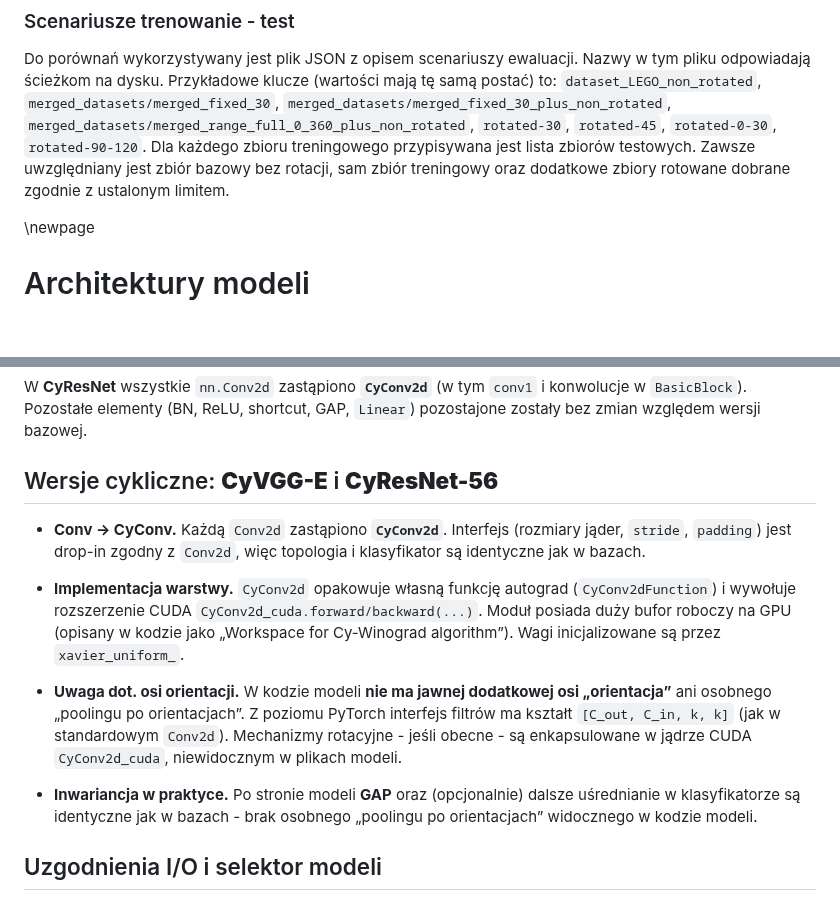
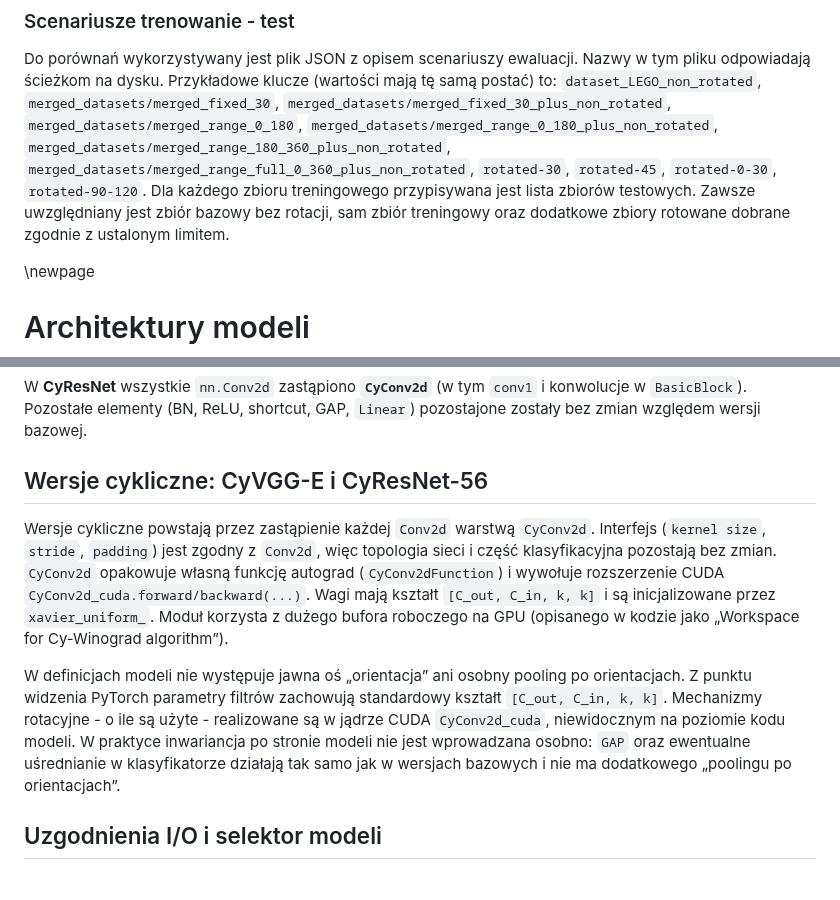
Before and after one commit to Fluorky/Rotated-datasets-evaluation-pipeline, a Markdown page: MasterThesis/master_thesis.md, 2 parts joined by grey strips. GitHub-like rendering; blank space fills up the shorter version.

```diff
--- a/MasterThesis/master_thesis.md
+++ b/MasterThesis/master_thesis.md
@@ -746,11 +742,14 @@ Nazwy w tym pliku odpowiadają ścieżkom na dysku. Przykładowe klucze
 (wartości mają tę samą postać) to: `dataset_LEGO_non_rotated`,
 `merged_datasets/merged_fixed_30`,
 `merged_datasets/merged_fixed_30_plus_non_rotated`,
-`merged_datasets/merged_range_full_0_360_plus_non_rotated`, `rotated-30`,
-`rotated-45`, `rotated-0-30`, `rotated-90-120`. Dla każdego zbioru
-treningowego przypisywana jest lista zbiorów testowych. Zawsze uwzględniany
-jest zbiór bazowy bez rotacji, sam zbiór treningowy oraz dodatkowe zbiory
-rotowane dobrane zgodnie z ustalonym limitem.
+`merged_datasets/merged_range_0_180`,
+`merged_datasets/merged_range_0_180_plus_non_rotated`,
+`merged_datasets/merged_range_180_360_plus_non_rotated`,
+`merged_datasets/merged_range_full_0_360_plus_non_rotated`,
+`rotated-30`, `rotated-45`, `rotated-0-30`, `rotated-90-120`.
+Dla każdego zbioru treningowego przypisywana jest lista zbiorów testowych. Zawsze
+uwzględniany jest zbiór bazowy bez rotacji, sam zbiór treningowy oraz
+dodatkowe zbiory rotowane dobrane zgodnie z ustalonym limitem.
 
 \newpage
 
@@ -805,28 +804,25 @@ i konwolucje w `BasicBlock`). Pozostałe elementy (BN, ReLU, shortcut, GAP,
 `Linear`) pozostajone zostały bez zmian względem wersji bazowej.
 
 
-## Wersje cykliczne: **CyVGG-E** i **CyResNet-56**
+## Wersje cykliczne: CyVGG-E i CyResNet-56
 
-- **Conv → CyConv.** Każdą `Conv2d` zastąpiono **`CyConv2d`**. Interfejs
-  (rozmiary jąder, `stride`, `padding`) jest drop-in zgodny z `Conv2d`,
-  więc topologia i klasyfikator są identyczne jak w bazach.
+Wersje cykliczne powstają przez zastąpienie każdej `Conv2d` warstwą
+`CyConv2d`. Interfejs (`kernel size`, `stride`, `padding`) jest zgodny
+z `Conv2d`, więc topologia sieci i część klasyfikacyjna pozostają bez zmian.
+`CyConv2d` opakowuje własną funkcję autograd (`CyConv2dFunction`) i
+wywołuje rozszerzenie CUDA `CyConv2d_cuda.forward/backward(...)`. Wagi
+mają kształt `[C_out, C_in, k, k]` i są inicjalizowane przez
+`xavier_uniform_`. Moduł korzysta z dużego bufora roboczego na GPU
+(opisanego w kodzie jako „Workspace for Cy-Winograd algorithm”).
 
-- **Implementacja warstwy.** `CyConv2d` opakowuje własną funkcję autograd
-  (`CyConv2dFunction`) i wywołuje rozszerzenie CUDA
-  `CyConv2d_cuda.forward/backward(...)`. Moduł posiada duży bufor roboczy na
-  GPU (opisany w kodzie jako „Workspace for Cy-Winograd algorithm”). Wagi
-  inicjalizowane są przez `xavier_uniform_`.
-
-- **Uwaga dot. osi orientacji.** W kodzie modeli **nie ma jawnej dodatkowej
-  osi „orientacja”** ani osobnego „poolingu po orientacjach”. Z poziomu
-  PyTorch interfejs filtrów ma kształt `[C_out, C_in, k, k]` (jak w
-  standardowym `Conv2d`). Mechanizmy rotacyjne - jeśli obecne - są
-  enkapsulowane w jądrze CUDA `CyConv2d_cuda`, niewidocznym w plikach
-  modeli.
-
-- **Inwariancja w praktyce.** Po stronie modeli **GAP** oraz (opcjonalnie)
-  dalsze uśrednianie w klasyfikatorze są identyczne jak w bazach - brak
-  osobnego „poolingu po orientacjach” widocznego w kodzie modeli.
+W definicjach modeli nie występuje jawna oś „orientacja” ani osobny
+pooling po orientacjach. Z punktu widzenia PyTorch parametry filtrów
+zachowują standardowy kształt `[C_out, C_in, k, k]`. Mechanizmy
+rotacyjne - o ile są użyte - realizowane są w jądrze CUDA
+`CyConv2d_cuda`, niewidocznym na poziomie kodu modeli.
+W praktyce inwariancja po stronie modeli nie jest wprowadzana osobno:
+`GAP` oraz ewentualne uśrednianie w klasyfikatorze działają tak samo jak
+w wersjach bazowych i nie ma dodatkowego „poolingu po orientacjach”.
 
 ## Uzgodnienia I/O i selektor modeli
 
```
Also changed, not shown: other parts of MasterThesis/master_thesis.md (+109 -113 lines).
